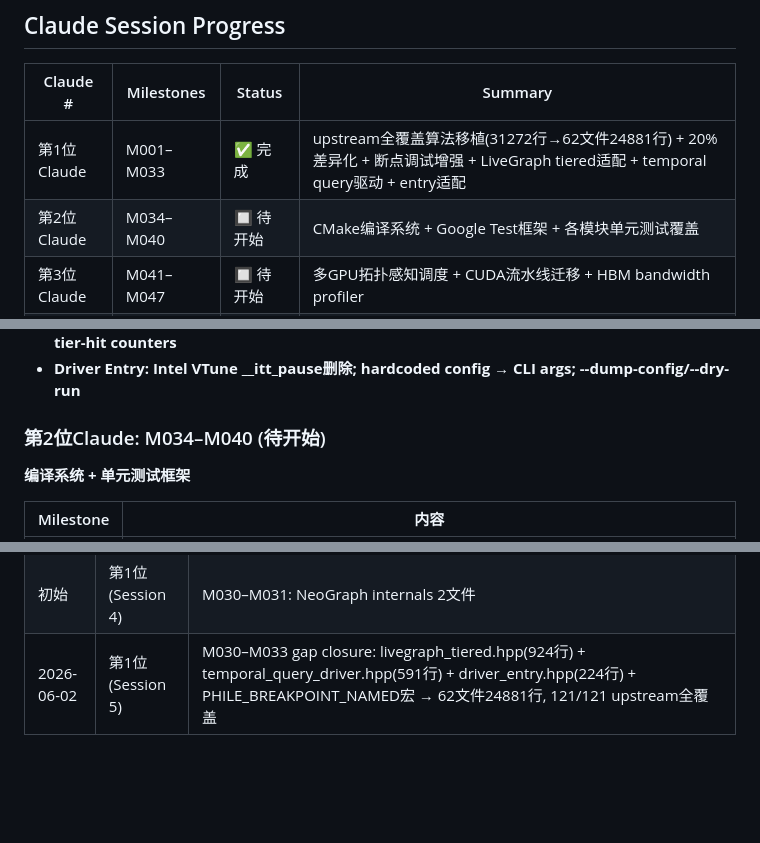
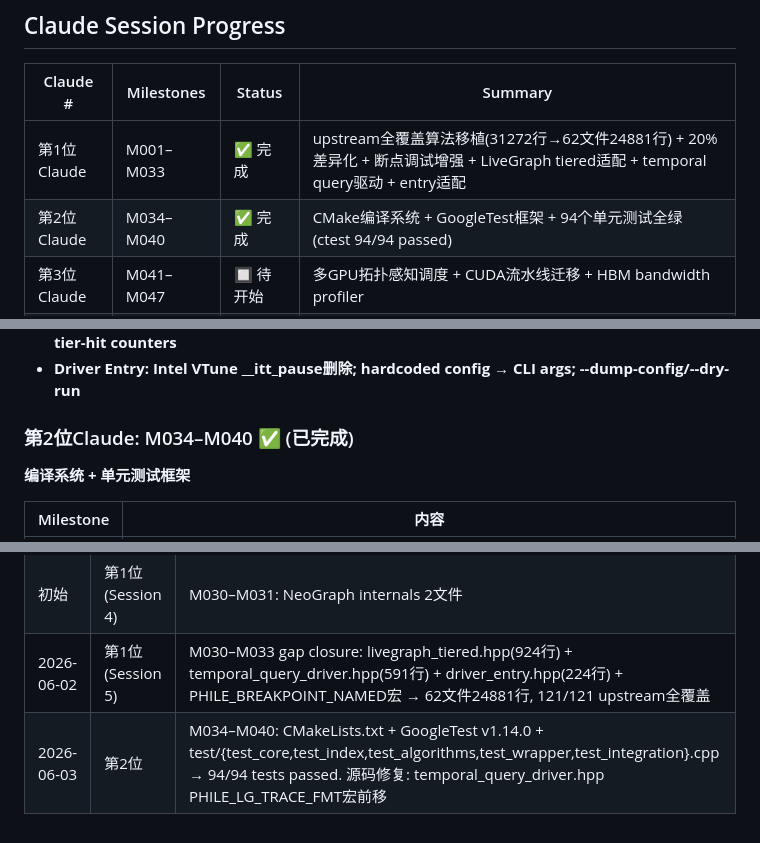
Before and after one commit to dylanyunlon/philemon-TSH, a Markdown page: DEVELOPMENT_PLAN.md, 3 parts joined by grey strips. Drawn GitHub-style; blank space fills up the shorter version.

Commit message:
docs: 更新开发计划 — 第2位Claude完成M034-M040 (94/94 tests passed)
第2位Claude: M034-M040 ✅ — CMake + GoogleTest + 5个测试文件94个测试全绿
第3位Claude: M041-M047 🔲 — CUDA多GPU + 拓扑感知 + HBM profiler
第4位Claude: M048-M054 🔲 — 自适应预取 + 代价估算 + rebalance
第5位Claude: M055-M061 🔲 — benchmark矩阵 + CI + 性能回归
第6位Claude: M062-M068 🔲 — 论文 + 图表 + 投稿

```diff
--- a/DEVELOPMENT_PLAN.md
+++ b/DEVELOPMENT_PLAN.md
@@ -10,7 +10,7 @@ Philemon-TSH是一个分层异构内存(HBM/GDDR/DRAM)上的时序子图索引
 | Claude # | Milestones | Status | Summary |
 |----------|-----------|--------|---------|
 | 第1位Claude | M001–M033 | ✅ 完成 | upstream全覆盖算法移植(31272行→62文件24881行) + 20%差异化 + 断点调试增强 + LiveGraph tiered适配 + temporal query驱动 + entry适配 |
-| 第2位Claude | M034–M040 | 🔲 待开始 | CMake编译系统 + Google Test框架 + 各模块单元测试覆盖 |
+| 第2位Claude | M034–M040 | ✅ 完成 | CMake编译系统 + GoogleTest框架 + 94个单元测试全绿 (ctest 94/94 passed) |
 | 第3位Claude | M041–M047 | 🔲 待开始 | 多GPU拓扑感知调度 + CUDA流水线迁移 + HBM bandwidth profiler |
 | 第4位Claude | M048–M054 | 🔲 待开始 | 自适应预取策略 + 查询代价估算器 + 动态tier rebalance |
 | 第5位Claude | M055–M061 | 🔲 待开始 | 端到端benchmark矩阵(LDBC/LiveJournal/Twitter) + CI集成 + 性能回归检测 |
@@ -50,7 +50,7 @@ Philemon-TSH是一个分层异构内存(HBM/GDDR/DRAM)上的时序子图索引
 - **Temporal Query: GetTime() → QueryPhaseTimer(p50/p95/p99); warmup phase; per-query tier-hit counters**
 - **Driver Entry: Intel VTune __itt_pause删除; hardcoded config → CLI args; --dump-config/--dry-run**
 
-### 第2位Claude: M034–M040 (待开始)
+### 第2位Claude: M034–M040 ✅ (已完成)
 **编译系统 + 单元测试框架**
 
 | Milestone | 内容 |
@@ -135,3 +135,4 @@ Philemon-TSH是一个分层异构内存(HBM/GDDR/DRAM)上的时序子图索引
 | 初始 | 第1位 (Session 1-3) | M001–M029: core/index/bridge/wrapper/algorithms/debug/driver/entry 共52文件20031行 |
 | 初始 | 第1位 (Session 4) | M030–M031: NeoGraph internals 2文件 |
 | 2026-06-02 | 第1位 (Session 5) | M030–M033 gap closure: livegraph_tiered.hpp(924行) + temporal_query_driver.hpp(591行) + driver_entry.hpp(224行) + PHILE_BREAKPOINT_NAMED宏 → 62文件24881行, 121/121 upstream全覆盖 |
+| 2026-06-03 | 第2位 | M034–M040: CMakeLists.txt + GoogleTest v1.14.0 + test/{test_core,test_index,test_algorithms,test_wrapper,test_integration}.cpp → 94/94 tests passed. 源码修复: temporal_query_driver.hpp PHILE_LG_TRACE_FMT宏前移 |
```
